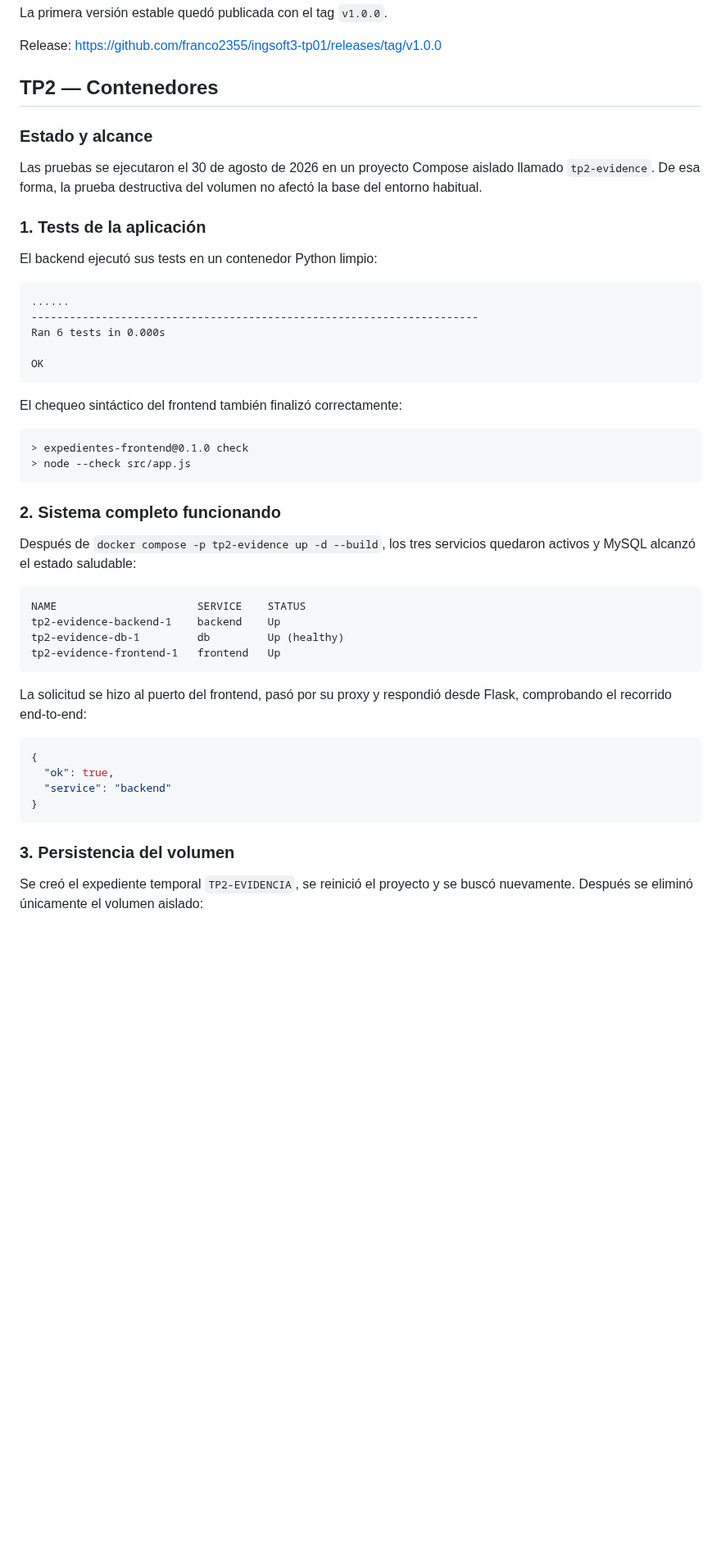
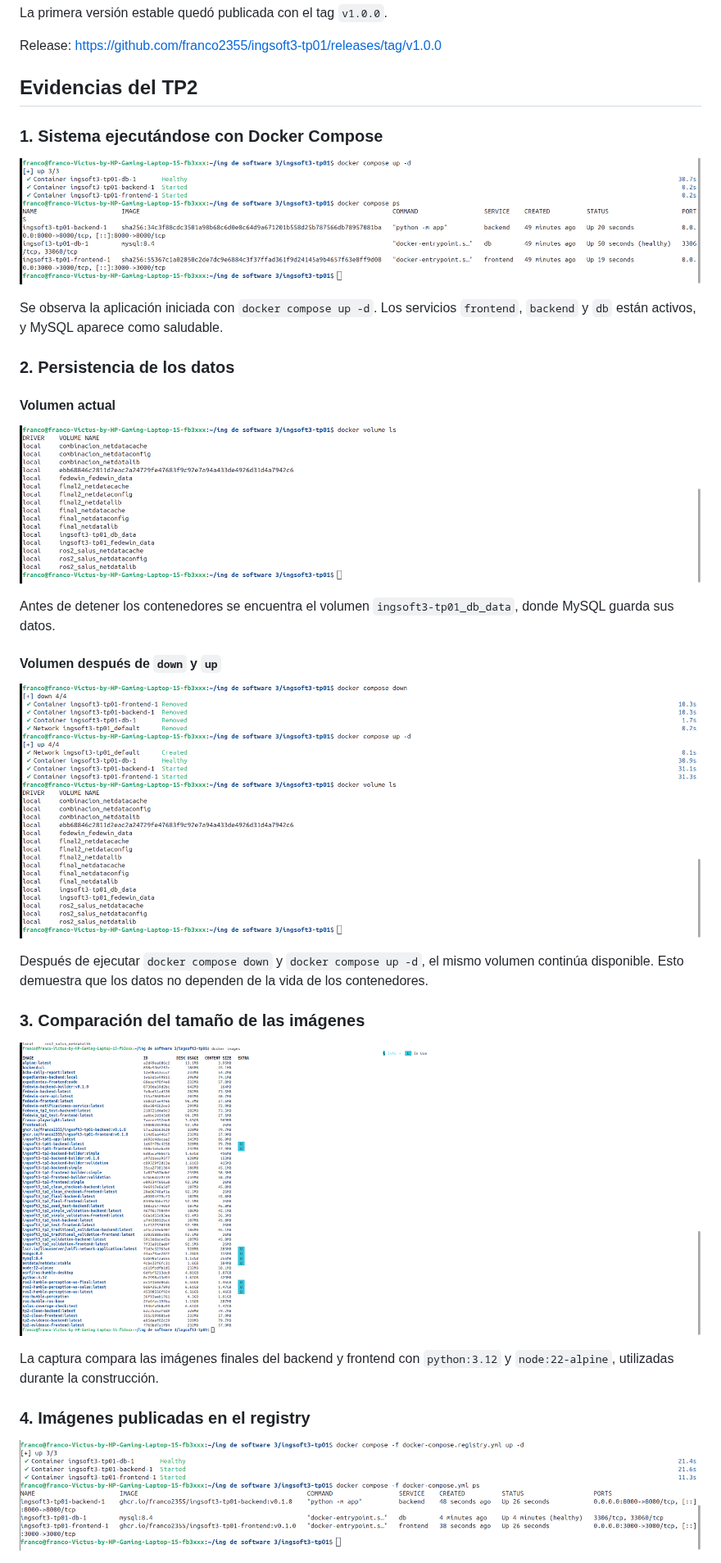
Before and after one commit to franco2355/ingsoft3-tp01, a Markdown page: evidencias.md, the part around one of its changes. Shown at 82% size. Rendered like a GitHub page; pictures changed too: img/tp2-compose-activo.png (added), img/tp2-registry.png (added), img/tp2-tamanos-imagenes.png (added); blank space fills up the shorter version.

Commit message:
docs: agrega capturas del TP2

````diff
--- a/evidencias.md
+++ b/evidencias.md
@@ -28,57 +28,40 @@ La primera versión estable quedó publicada con el tag `v1.0.0`.
 
 Release: <https://github.com/franco2355/ingsoft3-tp01/releases/tag/v1.0.0>
 
-## TP2 — Contenedores
+## Evidencias del TP2
 
-### Estado y alcance
+### 1. Sistema ejecutándose con Docker Compose
 
-Las pruebas se ejecutaron el 30 de agosto de 2026 en un proyecto Compose aislado
-llamado `tp2-evidence`. De esa forma, la prueba destructiva del volumen no afectó
-la base del entorno habitual.
+![Servicios ejecutándose con Docker Compose](img/tp2-compose-activo.png)
 
-### 1. Tests de la aplicación
+Se observa la aplicación iniciada con `docker compose up -d`. Los servicios
+`frontend`, `backend` y `db` están activos, y MySQL aparece como saludable.
 
-El backend ejecutó sus tests en un contenedor Python limpio:
+### 2. Persistencia de los datos
 
-```text
-......
-----------------------------------------------------------------------
-Ran 6 tests in 0.000s
+#### Volumen actual
 
-OK
-```
+![Volumen actual de MySQL](img/tp2-volumen-actual.png)
 
-El chequeo sintáctico del frontend también finalizó correctamente:
+Antes de detener los contenedores se encuentra el volumen
+`ingsoft3-tp01_db_data`, donde MySQL guarda sus datos.
 
-```text
-> expedientes-frontend@0.1.0 check
-> node --check src/app.js
-```
+#### Volumen después de `down` y `up`
 
-### 2. Sistema completo funcionando
+![Volumen después de reiniciar los contenedores](img/tp2-volumen-despues.png)
 
-Después de `docker compose -p tp2-evidence up -d --build`, los tres servicios
-quedaron activos y MySQL alcanzó el estado saludable:
+Después de ejecutar `docker compose down` y `docker compose up -d`, el mismo
+volumen continúa disponible. Esto demuestra que los datos no dependen de la
+vida de los contenedores.
 
-```text
-NAME                      SERVICE    STATUS
-tp2-evidence-backend-1    backend    Up
-tp2-evidence-db-1         db         Up (healthy)
-tp2-evidence-frontend-1   frontend   Up
-```
+### 3. Comparación del tamaño de las imágenes
 
-La solicitud se hizo al puerto del frontend, pasó por su proxy y respondió desde
-Flask, comprobando el recorrido end-to-end:
+![Tamaño de las imágenes finales y de construcción](img/tp2-tamanos-imagenes.png)
 
-```json
-{
-  "ok": true,
-  "service": "backend"
-}
-```
+La captura compara las imágenes finales del backend y frontend con
+`python:3.12` y `node:22-alpine`, utilizadas durante la construcción.
 
-### 3. Persistencia del volumen
+### 4. Imágenes publicadas en el registry
 
-Se creó el expediente temporal `TP2-EVIDENCIA`, se reinició el proyecto y se
-buscó nuevamente. Después se eliminó únicamente el volumen aislado:
+![Proyecto iniciado con imágenes del registry](img/tp2-registry.png)
 
````
Also changed, not shown: other parts of evidencias.md (+3 -73 lines).
